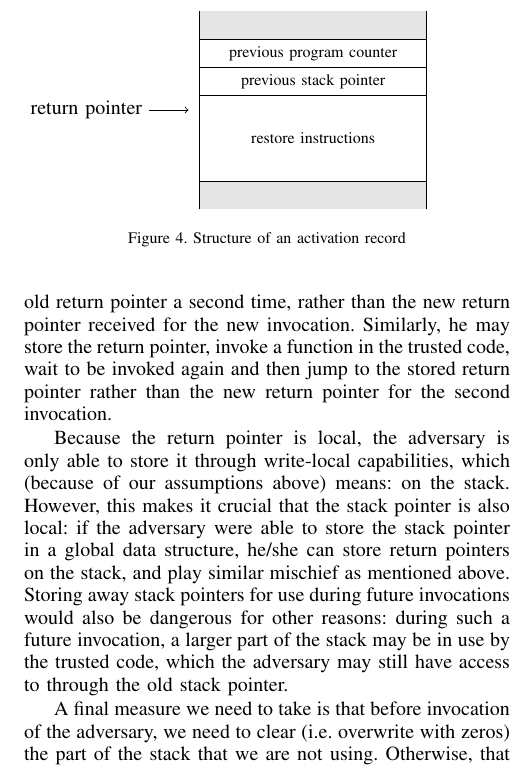
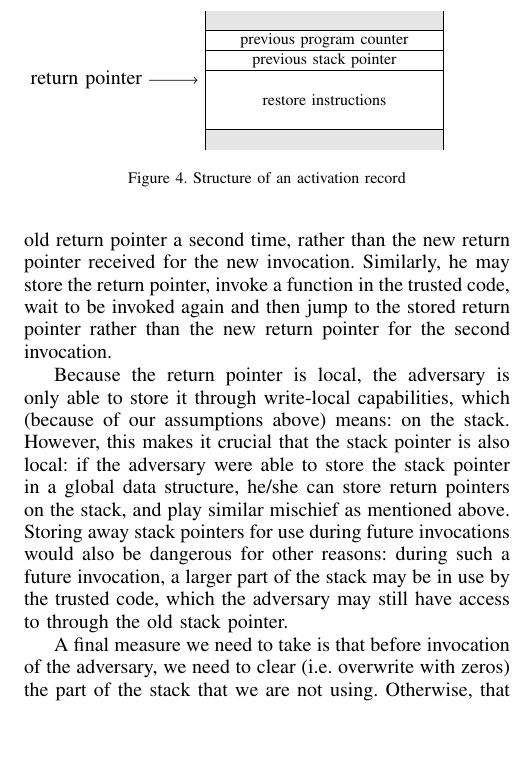
Before and after one commit to dominiquedevriese/capability-machine-reasoning-on-paper, a LaTeX paper (csf-2017/paper.tex): part of one column of page 5 of 11, cut so that both start at the same text, the shorter picture padded with empty space. Compiled offline with pdfLaTeX; a missing font is replaced by an installed copy or a similar font; a LaTeX package or settings file that is missing is left out.

Commit message:
Shrink figure a bit.

```diff
--- a/csf-2017/paper.tex
+++ b/csf-2017/paper.tex
@@ -1102,15 +1102,15 @@ pointer owned by the adversary. Instead, the old stack pointer should also be
 stored as part of the activation record.
 
 \begin{figure}
-  \begin{tikzpicture}
-    \draw[fill=gray!20,draw=none] (0,4) rectangle (4,3.5);
-    \draw[fill=gray!20,draw=none] (0,0.5) rectangle (4,1);
+  \begin{tikzpicture}[scale=.7, every node={scale=.7}]
+    \draw[fill=gray!20,draw=none] (0,4) rectangle (6,3.5);
+    \draw[fill=gray!20,draw=none] (0,0.5) rectangle (6,1);
     \draw (0,0.5) -- (0,4);
-    \draw (4,0.5) -- (4,4);
-    \draw (0,3.5) rectangle (4,3) node[pos=.5] {\footnotesize previous program counter};
-    \draw (0,3) rectangle (4,2.5) node[pos=.5] {\footnotesize previous stack pointer};
-    \draw (0,2.5) rectangle (4,1) node[pos=.5] {\footnotesize restore instructions};
-    \draw (-2,2.25) node (rp) {return pointer};
+    \draw (6,0.5) -- (6,4);
+    \draw (0,3.5) rectangle (6,3) node[pos=.5] {\footnotesize previous program counter};
+    \draw (0,3) rectangle (6,2.5) node[pos=.5] {\footnotesize previous stack pointer};
+    \draw (0,2.5) rectangle (6,1) node[pos=.5] {\footnotesize restore instructions};
+    \draw (-3,2.25) node (rp) {return pointer};
     \draw[->] (rp.east) -- (-.2,2.25);
   \end{tikzpicture}
 
```
